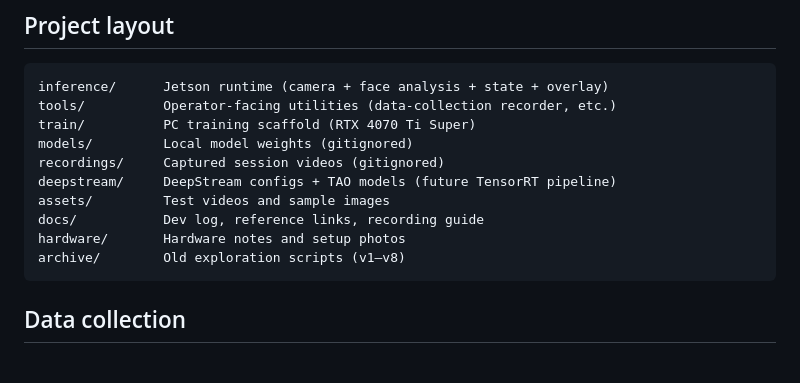
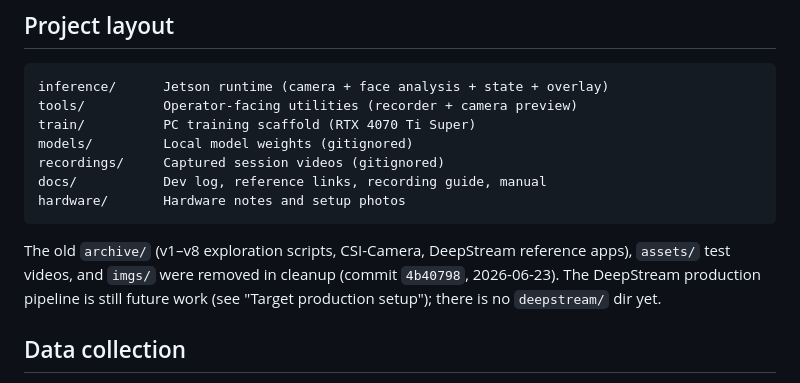
Before and after one commit to khongmeng/driver-attn-monitor, a Markdown page: CLAUDE.md, the part around the change. GitHub-like rendering.

````diff
--- a/CLAUDE.md
+++ b/CLAUDE.md
@@ -116,16 +116,18 @@ The FaceMesh prototype is fragile because **every signal is a geometric heuristi
 
 ```
 inference/      Jetson runtime (camera + face analysis + state + overlay)
-tools/          Operator-facing utilities (data-collection recorder, etc.)
+tools/          Operator-facing utilities (recorder + camera preview)
 train/          PC training scaffold (RTX 4070 Ti Super)
 models/         Local model weights (gitignored)
 recordings/     Captured session videos (gitignored)
-deepstream/     DeepStream configs + TAO models (future TensorRT pipeline)
-assets/         Test videos and sample images
-docs/           Dev log, reference links, recording guide
+docs/           Dev log, reference links, recording guide, manual
 hardware/       Hardware notes and setup photos
-archive/        Old exploration scripts (v1–v8)
 ```
+
+The old `archive/` (v1–v8 exploration scripts, CSI-Camera, DeepStream reference
+apps), `assets/` test videos, and `imgs/` were removed in cleanup (commit
+`4b40798`, 2026-06-23). The DeepStream production pipeline is still future work
+(see "Target production setup"); there is no `deepstream/` dir yet.
 
 ## Data collection
 
````
Also changed, not shown: README.md (+6 -4 lines).
